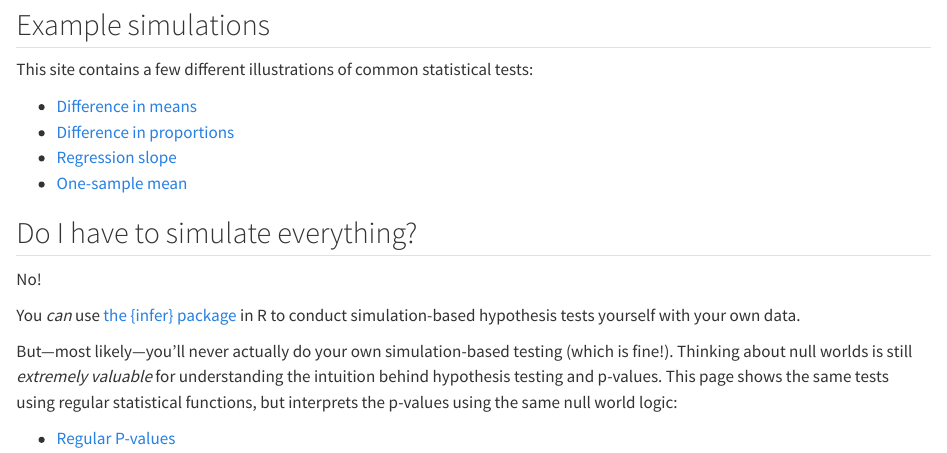
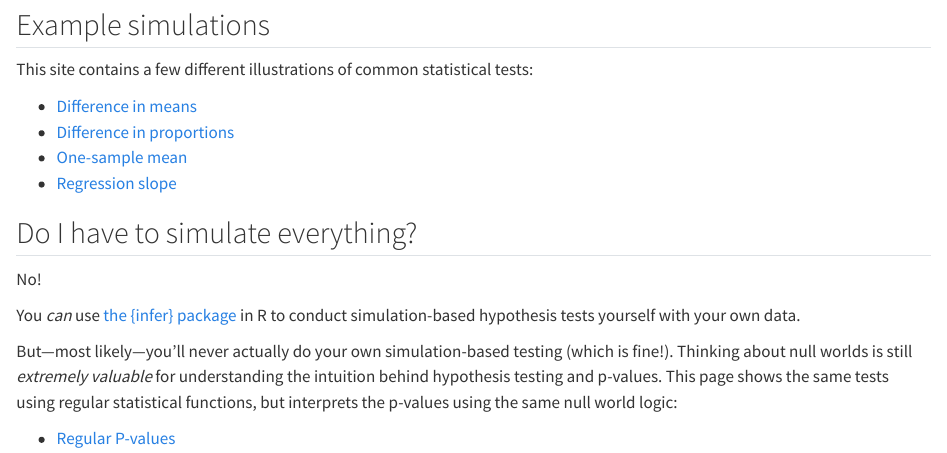
Before and after one commit to andrewheiss/null-world-testing, a Quarto document (index.qmd): the page in a window 1100 px wide, from 920 px down. Rendered offline with R 4.5, knitr and Pandoc in place of Quarto, with nearby package versions.

Commit message:
Switch order of navbar items

```diff
--- a/_quarto.yml
+++ b/_quarto.yml
@@ -18,10 +18,10 @@ website:
         text: Difference in means
       - href: diff-in-props.qmd
         text: Difference in proportions
+      - href: one-sample-mean.qmd
+        text: One-sample mean
       - href: regression.qmd
         text: Regression
-      - href: one-sample-mean.qmd
-        text: One-sample mean
       - href: regular-p-values.qmd
         text: Regular p-values
     right:
--- a/index.qmd
+++ b/index.qmd
@@ -51,8 +51,8 @@ This site contains a few different illustrations of common statistical tests:
 
 - [Difference in means](diff-in-means.qmd)
 - [Difference in proportions](diff-in-props.qmd)
+- [One-sample mean](one-sample-mean.qmd)
 - [Regression slope](regression.qmd)
-- [One-sample mean](one-sample-mean.qmd)
 
 
 ## Do I have to simulate everything?
```
